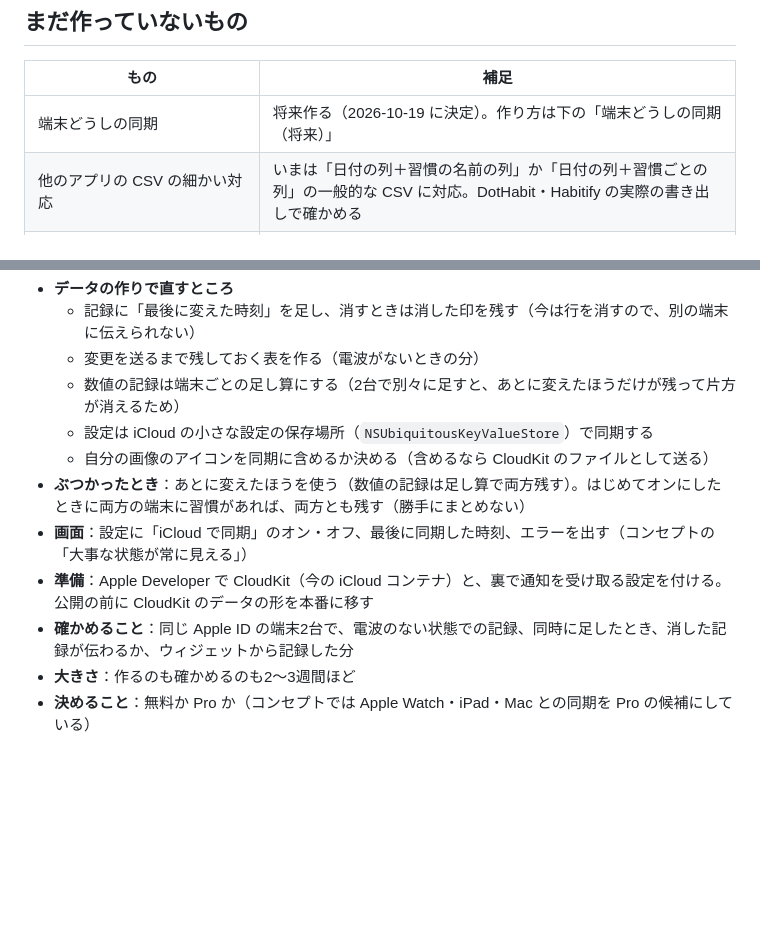
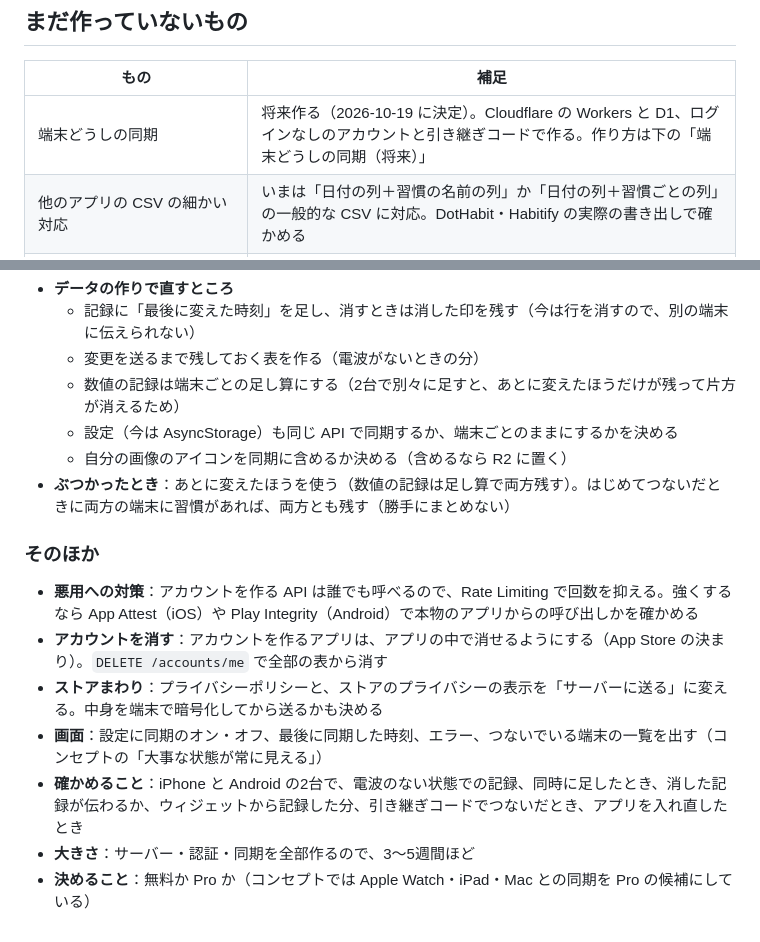
Before and after one commit to hiro9nob/tsuzuku-log, a Markdown page: docs/development.md, 2 parts joined by grey strips. GitHub-like rendering; blank space fills up the shorter version.

Commit message:
feat(sync): update synchronization method to use Cloudflare Workers and D1 with account transfer codes

```diff
--- a/docs/development.md
+++ b/docs/development.md
@@ -137,7 +137,7 @@ EXPO_PUBLIC_DEMO_DATA=1 pnpm start
 
 | もの | 補足 |
 |---|---|
-| 端末どうしの同期 | 将来作る（2026-10-19 に決定）。作り方は下の「端末どうしの同期（将来）」 |
+| 端末どうしの同期 | 将来作る（2026-10-19 に決定）。Cloudflare の Workers と D1、ログインなしのアカウントと引き継ぎコードで作る。作り方は下の「端末どうしの同期（将来）」 |
 | 他のアプリの CSV の細かい対応 | いまは「日付の列＋習慣の名前の列」か「日付の列＋習慣ごとの列」の一般的な CSV に対応。DotHabit・Habitify の実際の書き出しで確かめる |
 | ストアと RevenueCat のスクリプト、スクリーンショット | Yaylog からコピーする（[ios-app-playbook.md](./common/ios-app-playbook.md)） |
 | サイト | 利用規約・プライバシーポリシー・サポート |
@@ -154,11 +206,16 @@ EXPO_PUBLIC_DEMO_DATA=1 pnpm start
   - 記録に「最後に変えた時刻」を足し、消すときは消した印を残す（今は行を消すので、別の端末に伝えられない）
   - 変更を送るまで残しておく表を作る（電波がないときの分）
   - 数値の記録は端末ごとの足し算にする（2台で別々に足すと、あとに変えたほうだけが残って片方が消えるため）
-  - 設定は iCloud の小さな設定の保存場所（`NSUbiquitousKeyValueStore`）で同期する
-  - 自分の画像のアイコンを同期に含めるか決める（含めるなら CloudKit のファイルとして送る）
-- **ぶつかったとき**：あとに変えたほうを使う（数値の記録は足し算で両方残す）。はじめてオンにしたときに両方の端末に習慣があれば、両方とも残す（勝手にまとめない）
-- **画面**：設定に「iCloud で同期」のオン・オフ、最後に同期した時刻、エラーを出す（コンセプトの「大事な状態が常に見える」）
-- **準備**：Apple Developer で CloudKit（今の iCloud コンテナ）と、裏で通知を受け取る設定を付ける。公開の前に CloudKit のデータの形を本番に移す
-- **確かめること**：同じ Apple ID の端末2台で、電波のない状態での記録、同時に足したとき、消した記録が伝わるか、ウィジェットから記録した分
-- **大きさ**：作るのも確かめるのも2〜3週間ほど
+  - 設定（今は AsyncStorage）も同じ API で同期するか、端末ごとのままにするかを決める
+  - 自分の画像のアイコンを同期に含めるか決める（含めるなら R2 に置く）
+- **ぶつかったとき**：あとに変えたほうを使う（数値の記録は足し算で両方残す）。はじめてつないだときに両方の端末に習慣があれば、両方とも残す（勝手にまとめない）
+
+### そのほか
+
+- **悪用への対策**：アカウントを作る API は誰でも呼べるので、Rate Limiting で回数を抑える。強くするなら App Attest（iOS）や Play Integrity（Android）で本物のアプリからの呼び出しかを確かめる
+- **アカウントを消す**：アカウントを作るアプリは、アプリの中で消せるようにする（App Store の決まり）。`DELETE /accounts/me` で全部の表から消す
+- **ストアまわり**：プライバシーポリシーと、ストアのプライバシーの表示を「サーバーに送る」に変える。中身を端末で暗号化してから送るかも決める
+- **画面**：設定に同期のオン・オフ、最後に同期した時刻、エラー、つないでいる端末の一覧を出す（コンセプトの「大事な状態が常に見える」）
+- **確かめること**：iPhone と Android の2台で、電波のない状態での記録、同時に足したとき、消した記録が伝わるか、ウィジェットから記録した分、引き継ぎコードでつないだとき、アプリを入れ直したとき
+- **大きさ**：サーバー・認証・同期を全部作るので、3〜5週間ほど
 - **決めること**：無料か Pro か（コンセプトでは Apple Watch・iPad・Mac との同期を Pro の候補にしている）
```
Also changed, not shown: other parts of docs/development.md (+55 -3 lines), docs/tsuzuku-log-concept.md (+1 -1 lines).
